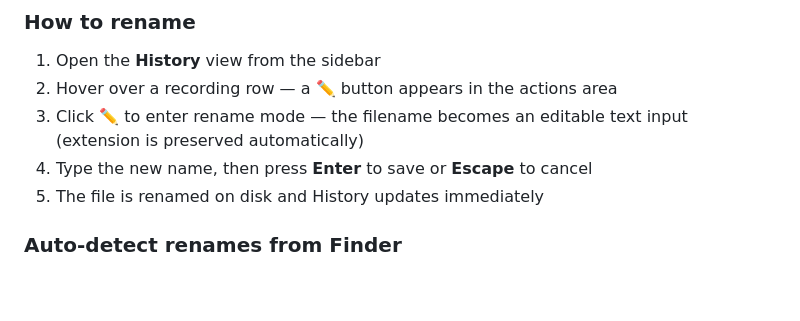
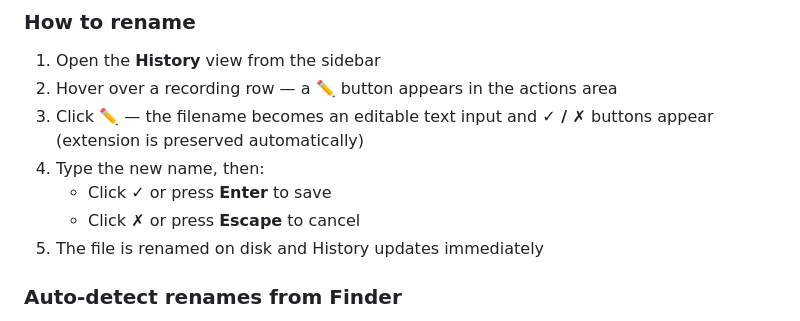
Before and after one commit to rartzi/aixplore-recorder, a Markdown page: docs/user-guide.md, the part around the change. GitHub-like rendering; blank space fills up the shorter version.

Commit message:
docs: update rename section — document ✓/✗ buttons and Enter/Escape shortcuts
Co-Authored-By: Claude Sonnet 4.6 (1M context) <noreply@anthropic.com>

```diff
--- a/docs/user-guide.md
+++ b/docs/user-guide.md
@@ -389,8 +389,10 @@ Give any recording a meaningful name directly from the History view — without
 
 1. Open the **History** view from the sidebar
 2. Hover over a recording row — a **✏️** button appears in the actions area
-3. Click **✏️** to enter rename mode — the filename becomes an editable text input (extension is preserved automatically)
-4. Type the new name, then press **Enter** to save or **Escape** to cancel
+3. Click **✏️** — the filename becomes an editable text input and **✓ / ✗** buttons appear (extension is preserved automatically)
+4. Type the new name, then:
+   - Click **✓** or press **Enter** to save
+   - Click **✗** or press **Escape** to cancel
 5. The file is renamed on disk and History updates immediately
 
 ### Auto-detect renames from Finder
```
